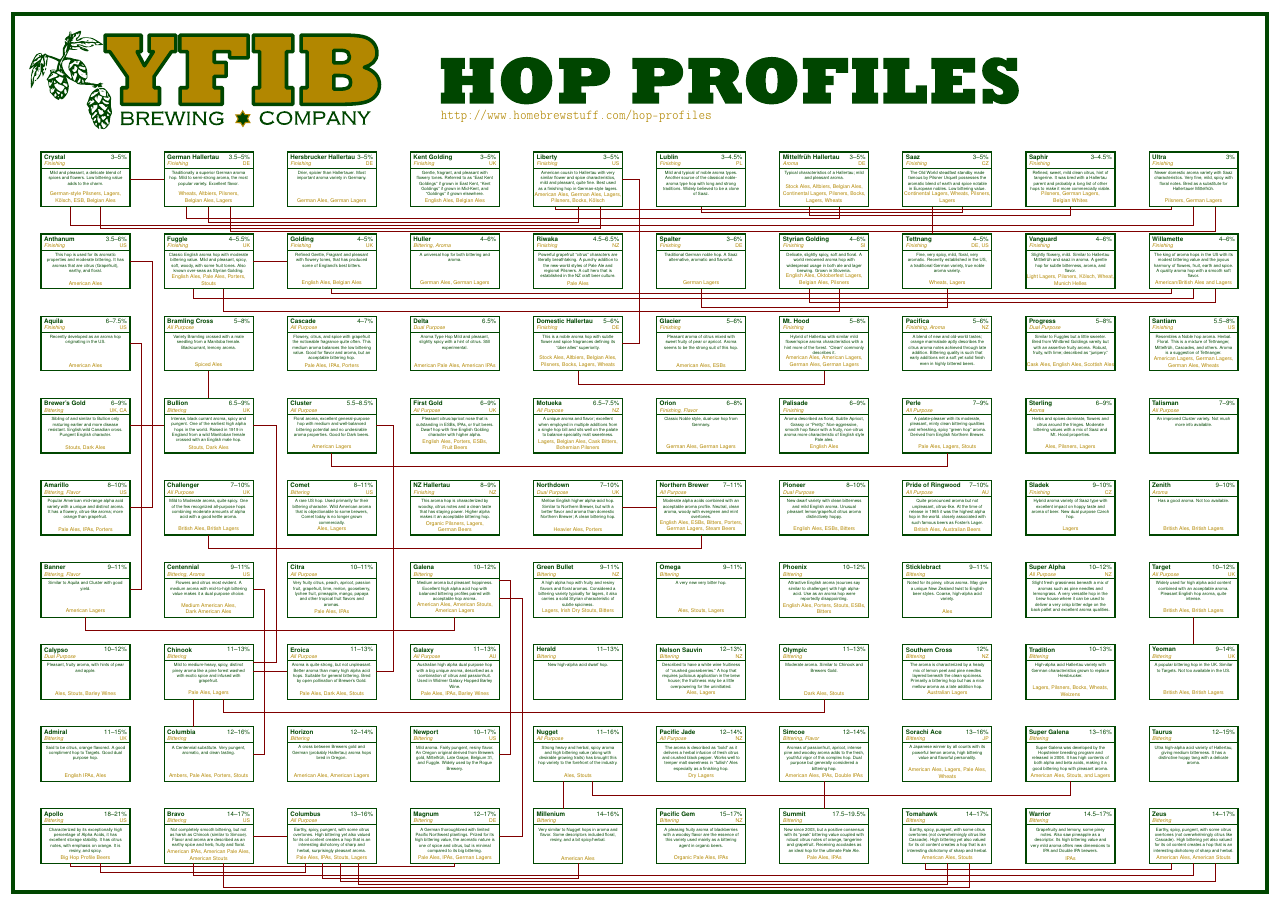
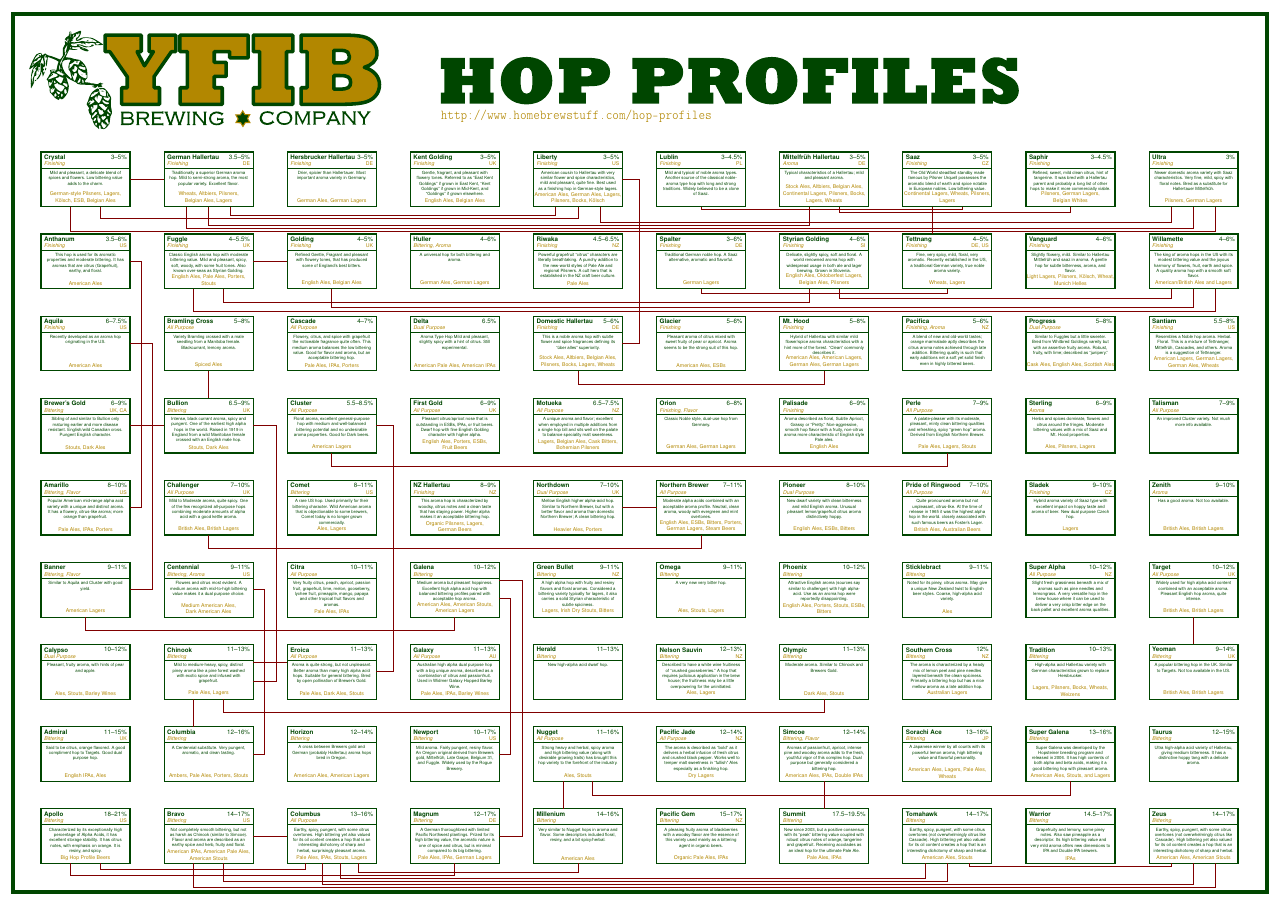
Before and after one commit to garydoranjr/hops_poster, a LaTeX poster (poster/hops.tex, which reads poster/edgelist.tex): the whole page. Compiled offline with pdfLaTeX.

Commit message:
update edge drawing

```diff
--- a/poster/edgelist.tex
+++ b/poster/edgelist.tex
@@ -6,42 +6,42 @@
 \draw [color=yfibred, line width=2pt] (22.750000in, 14.500000in) -- (24.000000in, 14.500000in);
 \draw [color=yfibred, line width=2pt] (9.250000in, 23.500000in) -- (10.500000in, 23.500000in);
 \draw [color=yfibred, line width=2pt] (9.250000in, 2.500000in) -- (10.500000in, 2.500000in);
-\draw [color=yfibred, line width=2pt] (9.250000in, 8.500000in) -- (10.500000in, 8.500000in);
+\draw [color=yfibred, line width=2pt] (9.250000in, 8.833333in) -- (10.500000in, 8.833333in);
 \draw [color=yfibred, line width=2pt] (7.625000in, 18.500000in) -- (7.625000in, 19.500000in);
 \draw [color=yfibred, line width=2pt] (20.583333in, 3.500000in) -- (20.583333in, 4.500000in);
 \draw [color=yfibred, line width=2pt] (43.625000in, 9.500000in) -- (43.625000in, 10.500000in);
-\draw [color=yfibred, line width=2pt] (20.312500in, 25.500000in) -- (20.312500in, 25.388889in) -- (42.812500in, 25.388889in) -- (42.812500in, 25.500000in);
-\draw [color=yfibred, line width=2pt] (25.625000in, 25.500000in) -- (25.625000in, 25.277778in) -- (35.166667in, 25.277778in) -- (35.166667in, 25.500000in);
-\draw [color=yfibred, line width=2pt] (9.250000in, 8.833333in) -- (10.083333in, 8.833333in) -- (10.083333in, 17.500000in) -- (9.250000in, 17.500000in);
-\draw [color=yfibred, line width=2pt] (29.583333in, 25.500000in) -- (29.583333in, 25.166667in) -- (39.125000in, 25.166667in) -- (39.125000in, 25.500000in);
-\draw [color=yfibred, line width=2pt] (4.750000in, 14.500000in) -- (5.583333in, 14.500000in) -- (5.583333in, 23.500000in) -- (4.750000in, 23.500000in);
-\draw [color=yfibred, line width=2pt] (18.250000in, 2.500000in) -- (19.083333in, 2.500000in) -- (19.083333in, 11.166667in) -- (18.250000in, 11.166667in);
-\draw [color=yfibred, line width=2pt] (2.583333in, 1.500000in) -- (2.583333in, 1.388889in) -- (16.625000in, 1.388889in) -- (16.625000in, 1.500000in);
-\draw [color=yfibred, line width=2pt] (33.812500in, 1.500000in) -- (33.812500in, 1.277778in) -- (42.812500in, 1.277778in) -- (42.812500in, 1.500000in);
-\draw [color=yfibred, line width=2pt] (3.666667in, 1.500000in) -- (3.666667in, 1.166667in) -- (11.150000in, 1.166667in) -- (11.150000in, 1.500000in);
-\draw [color=yfibred, line width=2pt] (12.125000in, 22.500000in) -- (12.125000in, 22.333333in) -- (42.812500in, 22.333333in) -- (42.812500in, 22.500000in);
+\draw [color=yfibred, line width=2pt] (25.625000in, 25.500000in) -- (25.625000in, 25.388889in) -- (35.166667in, 25.388889in) -- (35.166667in, 25.500000in);
+\draw [color=yfibred, line width=2pt] (30.666667in, 25.500000in) -- (30.666667in, 25.277778in) -- (39.125000in, 25.277778in) -- (39.125000in, 25.500000in);
+\draw [color=yfibred, line width=2pt] (35.437500in, 1.500000in) -- (35.437500in, 1.388889in) -- (42.812500in, 1.388889in) -- (42.812500in, 1.500000in);
+\draw [color=yfibred, line width=2pt] (3.666667in, 1.500000in) -- (3.666667in, 1.277778in) -- (11.150000in, 1.277778in) -- (11.150000in, 1.500000in);
+\draw [color=yfibred, line width=2pt] (9.250000in, 5.500000in) -- (9.666667in, 5.500000in) -- (9.666667in, 11.500000in) -- (9.250000in, 11.500000in);
+\draw [color=yfibred, line width=2pt] (18.250000in, 5.500000in) -- (18.666667in, 5.500000in) -- (18.666667in, 11.166667in) -- (18.250000in, 11.166667in);
+\draw [color=yfibred, line width=2pt] (13.100000in, 1.500000in) -- (13.100000in, 1.166667in) -- (21.125000in, 1.166667in) -- (21.125000in, 1.500000in);
+\draw [color=yfibred, line width=2pt] (21.125000in, 19.500000in) -- (21.125000in, 19.000000in) -- (30.125000in, 19.000000in) -- (30.125000in, 19.500000in);
+\draw [color=yfibred, line width=2pt] (25.625000in, 22.500000in) -- (25.625000in, 22.333333in) -- (34.625000in, 22.333333in) -- (34.625000in, 22.500000in);
+\draw [color=yfibred, line width=2pt] (22.750000in, 20.500000in) -- (23.375000in, 20.500000in) -- (23.375000in, 26.500000in) -- (22.750000in, 26.500000in);
+\draw [color=yfibred, line width=2pt] (9.250000in, 8.166667in) -- (10.083333in, 8.166667in) -- (10.083333in, 17.500000in) -- (9.250000in, 17.500000in);
+\draw [color=yfibred, line width=2pt] (4.750000in, 14.500000in) -- (5.166667in, 14.500000in) -- (5.166667in, 23.500000in) -- (4.750000in, 23.500000in);
+\draw [color=yfibred, line width=2pt] (18.250000in, 2.500000in) -- (19.083333in, 2.500000in) -- (19.083333in, 11.833333in) -- (18.250000in, 11.833333in);
+\draw [color=yfibred, line width=2pt] (2.583333in, 1.500000in) -- (2.583333in, 1.055556in) -- (16.625000in, 1.055556in) -- (16.625000in, 1.500000in);
+\draw [color=yfibred, line width=2pt] (8.437500in, 25.500000in) -- (8.437500in, 25.166667in) -- (20.312500in, 25.166667in) -- (20.312500in, 25.500000in);
+\draw [color=yfibred, line width=2pt] (4.750000in, 11.500000in) -- (5.583333in, 11.500000in) -- (5.583333in, 20.500000in) -- (4.750000in, 20.500000in);
+\draw [color=yfibred, line width=2pt] (13.750000in, 8.500000in) -- (14.375000in, 8.500000in) -- (14.375000in, 17.500000in) -- (13.750000in, 17.500000in);
+\draw [color=yfibred, line width=2pt] (3.125000in, 10.500000in) -- (3.125000in, 10.000000in) -- (16.625000in, 10.000000in) -- (16.625000in, 10.500000in);
+\draw [color=yfibred, line width=2pt] (30.666667in, 22.500000in) -- (30.666667in, 22.166667in) -- (42.812500in, 22.166667in) -- (42.812500in, 22.500000in);
+\draw [color=yfibred, line width=2pt] (21.666667in, 4.500000in) -- (21.666667in, 4.000000in) -- (39.125000in, 4.000000in) -- (39.125000in, 4.500000in);
+\draw [color=yfibred, line width=2pt] (3.666667in, 25.500000in) -- (3.666667in, 25.055556in) -- (21.125000in, 25.055556in) -- (21.125000in, 25.500000in);
+\draw [color=yfibred, line width=2pt] (7.625000in, 13.500000in) -- (7.625000in, 13.000000in) -- (25.625000in, 13.000000in) -- (25.625000in, 13.500000in);
+\draw [color=yfibred, line width=2pt] (21.937500in, 25.500000in) -- (21.937500in, 24.944444in) -- (42.812500in, 24.944444in) -- (42.812500in, 25.500000in);
 \draw [color=yfibred, line width=2pt] (8.166667in, 7.500000in) -- (8.166667in, 7.000000in) -- (30.125000in, 7.000000in) -- (30.125000in, 7.500000in);
-\draw [color=yfibred, line width=2pt] (7.083333in, 1.500000in) -- (7.083333in, 1.055556in) -- (43.625000in, 1.055556in) -- (43.625000in, 1.500000in);
-\draw [color=yfibred, line width=2pt] (9.250000in, 5.500000in) -- (9.666667in, 5.500000in) -- (9.666667in, 11.500000in) -- (9.250000in, 11.500000in);
-\draw [color=yfibred, line width=2pt] (18.250000in, 5.500000in) -- (18.666667in, 5.500000in) -- (18.666667in, 11.833333in) -- (18.250000in, 11.833333in);
-\draw [color=yfibred, line width=2pt] (6.812500in, 25.500000in) -- (6.812500in, 25.055556in) -- (30.666667in, 25.055556in) -- (30.666667in, 25.500000in);
-\draw [color=yfibred, line width=2pt] (7.625000in, 25.500000in) -- (7.625000in, 24.944444in) -- (21.125000in, 24.944444in) -- (21.125000in, 25.500000in);
-\draw [color=yfibred, line width=2pt] (4.750000in, 11.500000in) -- (5.166667in, 11.500000in) -- (5.166667in, 20.500000in) -- (4.750000in, 20.500000in);
-\draw [color=yfibred, line width=2pt] (2.583333in, 25.500000in) -- (2.583333in, 24.833333in) -- (43.625000in, 24.833333in) -- (43.625000in, 25.500000in);
-\draw [color=yfibred, line width=2pt] (21.666667in, 4.500000in) -- (21.666667in, 4.000000in) -- (39.125000in, 4.000000in) -- (39.125000in, 4.500000in);
-\draw [color=yfibred, line width=2pt] (13.750000in, 8.500000in) -- (14.375000in, 8.500000in) -- (14.375000in, 17.500000in) -- (13.750000in, 17.500000in);
-\draw [color=yfibred, line width=2pt] (11.800000in, 1.500000in) -- (11.800000in, 0.944444in) -- (21.125000in, 0.944444in) -- (21.125000in, 1.500000in);
+\draw [color=yfibred, line width=2pt] (7.625000in, 25.500000in) -- (7.625000in, 24.833333in) -- (29.583333in, 24.833333in) -- (29.583333in, 25.500000in);
 \draw [color=yfibred, line width=2pt] (12.125000in, 16.500000in) -- (12.125000in, 16.000000in) -- (34.625000in, 16.000000in) -- (34.625000in, 16.500000in);
-\draw [color=yfibred, line width=2pt] (21.125000in, 19.500000in) -- (21.125000in, 19.000000in) -- (30.125000in, 19.000000in) -- (30.125000in, 19.500000in);
-\draw [color=yfibred, line width=2pt] (7.083333in, 22.500000in) -- (7.083333in, 22.166667in) -- (43.625000in, 22.166667in) -- (43.625000in, 22.500000in);
-\draw [color=yfibred, line width=2pt] (12.450000in, 1.500000in) -- (12.450000in, 0.833333in) -- (44.437500in, 0.833333in) -- (44.437500in, 1.500000in);
-\draw [color=yfibred, line width=2pt] (3.666667in, 25.500000in) -- (3.666667in, 24.722222in) -- (21.937500in, 24.722222in) -- (21.937500in, 25.500000in);
-\draw [color=yfibred, line width=2pt] (13.100000in, 1.500000in) -- (13.100000in, 0.722222in) -- (34.625000in, 0.722222in) -- (34.625000in, 1.500000in);
-\draw [color=yfibred, line width=2pt] (3.125000in, 10.500000in) -- (3.125000in, 10.000000in) -- (16.625000in, 10.000000in) -- (16.625000in, 10.500000in);
-\draw [color=yfibred, line width=2pt] (8.166667in, 1.500000in) -- (8.166667in, 0.611111in) -- (35.437500in, 0.611111in) -- (35.437500in, 1.500000in);
-\draw [color=yfibred, line width=2pt] (7.625000in, 13.500000in) -- (7.625000in, 13.000000in) -- (25.625000in, 13.000000in) -- (25.625000in, 13.500000in);
-\draw [color=yfibred, line width=2pt] (29.583333in, 22.500000in) -- (29.583333in, 22.000000in) -- (44.437500in, 22.000000in) -- (44.437500in, 22.500000in);
-\draw [color=yfibred, line width=2pt] (8.437500in, 25.500000in) -- (8.437500in, 24.611111in) -- (44.437500in, 24.611111in) -- (44.437500in, 25.500000in);
-\draw [color=yfibred, line width=2pt] (25.625000in, 22.500000in) -- (25.625000in, 21.833333in) -- (34.625000in, 21.833333in) -- (34.625000in, 22.500000in);
-\draw [color=yfibred, line width=2pt] (8.166667in, 22.500000in) -- (8.166667in, 21.666667in) -- (30.666667in, 21.666667in) -- (30.666667in, 22.500000in);
-\draw [color=yfibred, line width=2pt] (22.750000in, 20.500000in) -- (23.375000in, 20.500000in) -- (23.375000in, 26.500000in) -- (22.750000in, 26.500000in);
+\draw [color=yfibred, line width=2pt] (12.450000in, 1.500000in) -- (12.450000in, 0.944444in) -- (33.812500in, 0.944444in) -- (33.812500in, 1.500000in);
+\draw [color=yfibred, line width=2pt] (8.166667in, 22.500000in) -- (8.166667in, 22.000000in) -- (29.583333in, 22.000000in) -- (29.583333in, 22.500000in);
+\draw [color=yfibred, line width=2pt] (8.166667in, 1.500000in) -- (8.166667in, 0.833333in) -- (34.625000in, 0.833333in) -- (34.625000in, 1.500000in);
+\draw [color=yfibred, line width=2pt] (12.125000in, 22.500000in) -- (12.125000in, 21.833333in) -- (43.625000in, 21.833333in) -- (43.625000in, 22.500000in);
+\draw [color=yfibred, line width=2pt] (11.800000in, 1.500000in) -- (11.800000in, 0.722222in) -- (43.625000in, 0.722222in) -- (43.625000in, 1.500000in);
+\draw [color=yfibred, line width=2pt] (7.083333in, 1.500000in) -- (7.083333in, 0.611111in) -- (44.437500in, 0.611111in) -- (44.437500in, 1.500000in);
+\draw [color=yfibred, line width=2pt] (7.083333in, 22.500000in) -- (7.083333in, 21.666667in) -- (44.437500in, 21.666667in) -- (44.437500in, 22.500000in);
+\draw [color=yfibred, line width=2pt] (6.812500in, 25.500000in) -- (6.812500in, 24.722222in) -- (43.625000in, 24.722222in) -- (43.625000in, 25.500000in);
+\draw [color=yfibred, line width=2pt] (2.583333in, 25.500000in) -- (2.583333in, 24.611111in) -- (44.437500in, 24.611111in) -- (44.437500in, 25.500000in);
```
Also changed, not shown: 1 other file.
